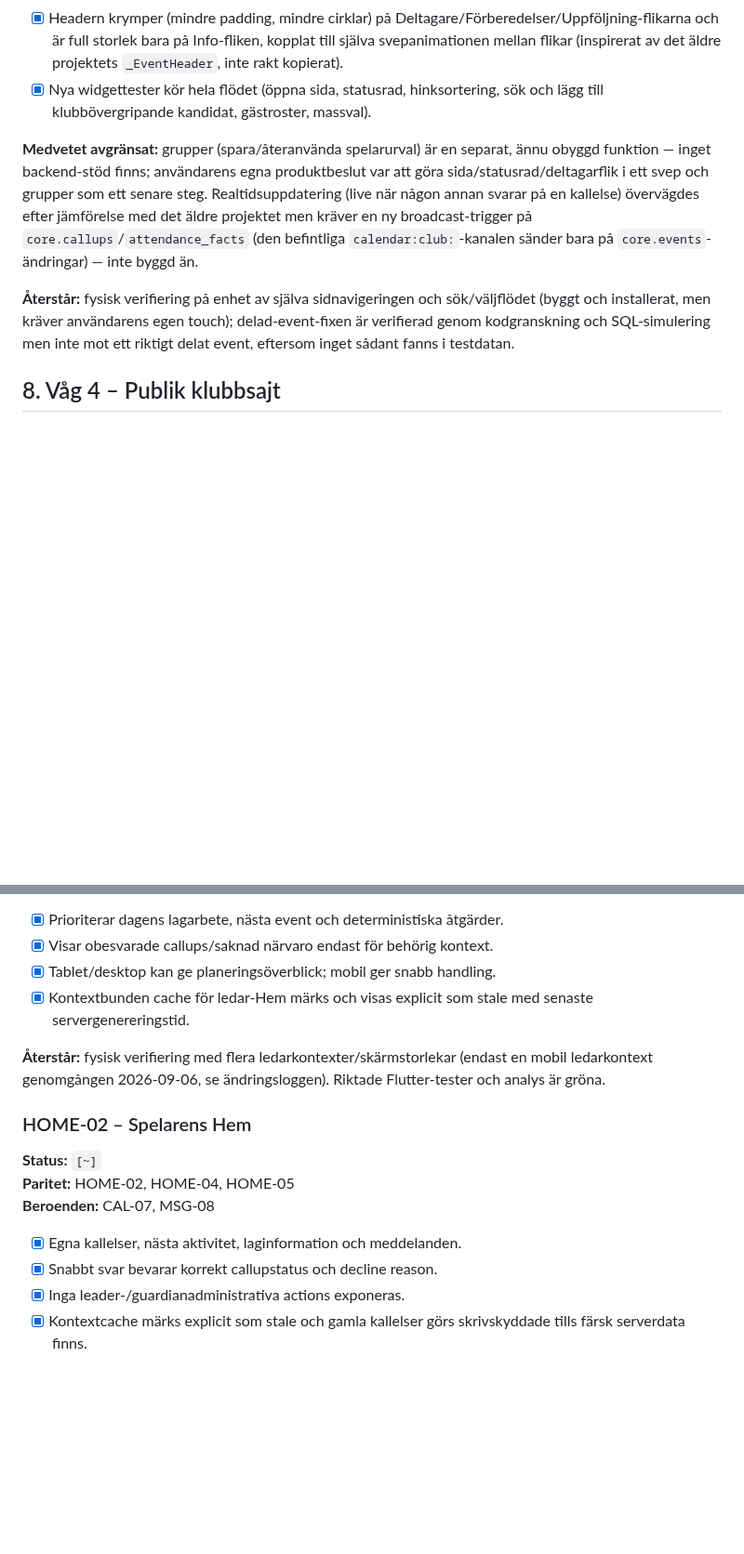
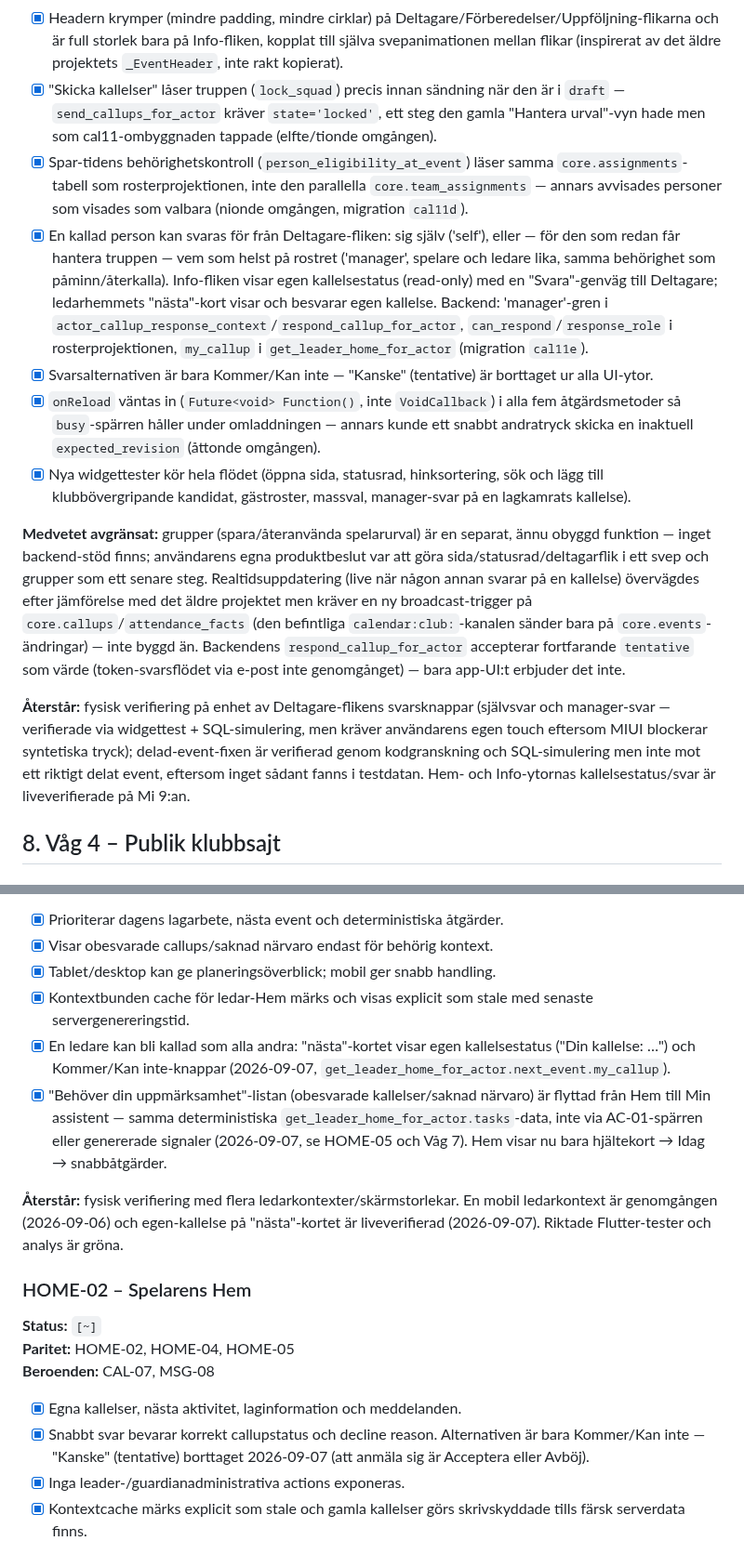
Before and after one commit to ilbiscione-grande/teamzoneapp, a Markdown page: docs/implementation/core_app_delivery_cards.md, 2 parts joined by grey strips. Shown at 93% size. GitHub-like rendering; blank space fills up the shorter version.

Commit message:
docs: sync CAL-11 / HOME-01 / HOME-02 / HOME-05 / AC-02 cards with shipped state
The running changelog (section 15) already has a row per round of this
session's work. This brings the affected delivery cards' checklists up
to the same point:

- CAL-11: lock-squad-before-send step, eligibility check reading
  core.assignments, callup response from Deltagare (self + manager for
  the whole roster), "Kanske" removed, awaited onReload; new manager-
  response widget test; "Återstår" and "Medvetet avgränsat" refreshed.
- HOME-01: own callup shown + respondable on the "nästa" card;
  "Behöver din uppmärksamhet" moved out to Min assistent.
- HOME-02: quick response is Accept/Decline only now.
- HOME-05: deterministic tasks now render on the assistant page but
  still independent of AC-01 / the signal queue — contract restated,
  test moved to guard that independence at the new location.
- AC-02: the assistant surface now renders the HOME-05 attention list
  as its own card, separate from the still-blocked "Min kö" section.

Docs only.

Co-Authored-By: Claude Sonnet 5 <noreply@anthropic.com>

```diff
--- a/docs/implementation/core_app_delivery_cards.md
+++ b/docs/implementation/core_app_delivery_cards.md
@@ -508,11 +508,16 @@ Endast en våg ska normalt vara produktmässigt `pågår`. Tekniskt fristående
 - [x] "Skicka kallelser" är dold tills minst en faktisk osänd utkastmedlem finns (inte bara "någon i utkastet", vilket tidigare kunde vara sant även när alla redan var kallade) och flyttad till en flytande knapp längst ner (samma position som assistent-faben) med en räknare för hur många som väljs.
 - [x] Statuscirklarna i headern är centrerade i stället för vänsterjusterade.
 - [x] Headern krymper (mindre padding, mindre cirklar) på Deltagare/Förberedelser/Uppföljning-flikarna och är full storlek bara på Info-fliken, kopplat till själva svepanimationen mellan flikar (inspirerat av det äldre projektets `_EventHeader`, inte rakt kopierat).
-- [x] Nya widgettester kör hela flödet (öppna sida, statusrad, hinksortering, sök och lägg till klubbövergripande kandidat, gästroster, massval).
+- [x] "Skicka kallelser" låser truppen (`lock_squad`) precis innan sändning när den är i `draft` — `send_callups_for_actor` kräver `state='locked'`, ett steg den gamla "Hantera urval"-vyn hade men som cal11-ombyggnaden tappade (elfte/tionde omgången).
+- [x] Spar-tidens behörighetskontroll (`person_eligibility_at_event`) läser samma `core.assignments`-tabell som rosterprojektionen, inte den parallella `core.team_assignments` — annars avvisades personer som visades som valbara (nionde omgången, migration `cal11d`).
+- [x] En kallad person kan svaras för från Deltagare-fliken: sig själv ('self'), eller — för den som redan får hantera truppen — vem som helst på rostret ('manager', spelare och ledare lika, samma behörighet som påminn/återkalla). Info-fliken visar egen kallelsestatus (read-only) med en "Svara"-genväg till Deltagare; ledarhemmets "nästa"-kort visar och besvarar egen kallelse. Backend: 'manager'-gren i `actor_callup_response_context`/`respond_callup_for_actor`, `can_respond`/`response_role` i rosterprojektionen, `my_callup` i `get_leader_home_for_actor` (migration `cal11e`).
+- [x] Svarsalternativen är bara Kommer/Kan inte — "Kanske" (tentative) är borttaget ur alla UI-ytor.
+- [x] `onReload` väntas in (`Future<void> Function()`, inte `VoidCallback`) i alla fem åtgärdsmetoder så `busy`-spärren håller under omladdningen — annars kunde ett snabbt andratryck skicka en inaktuell `expected_revision` (åttonde omgången).
+- [x] Nya widgettester kör hela flödet (öppna sida, statusrad, hinksortering, sök och lägg till klubbövergripande kandidat, gästroster, massval, manager-svar på en lagkamrats kallelse).
 
-**Medvetet avgränsat:** grupper (spara/återanvända spelarurval) är en separat, ännu obyggd funktion — inget backend-stöd finns; användarens egna produktbeslut var att göra sida/statusrad/deltagarflik i ett svep och grupper som ett senare steg. Realtidsuppdatering (live när någon annan svarar på en kallelse) övervägdes efter jämförelse med det äldre projektet men kräver en ny broadcast-trigger på `core.callups`/`attendance_facts` (den befintliga `calendar:club:`-kanalen sänder bara på `core.events`-ändringar) — inte byggd än.
+**Medvetet avgränsat:** grupper (spara/återanvända spelarurval) är en separat, ännu obyggd funktion — inget backend-stöd finns; användarens egna produktbeslut var att göra sida/statusrad/deltagarflik i ett svep och grupper som ett senare steg. Realtidsuppdatering (live när någon annan svarar på en kallelse) övervägdes efter jämförelse med det äldre projektet men kräver en ny broadcast-trigger på `core.callups`/`attendance_facts` (den befintliga `calendar:club:`-kanalen sänder bara på `core.events`-ändringar) — inte byggd än. Backendens `respond_callup_for_actor` accepterar fortfarande `tentative` som värde (token-svarsflödet via e-post inte genomgånget) — bara app-UI:t erbjuder det inte.
 
-**Återstår:** fysisk verifiering på enhet av själva sidnavigeringen och sök/väljflödet (byggt och installerat, men kräver användarens egen touch); delad-event-fixen är verifierad genom kodgranskning och SQL-simulering men inte mot ett riktigt delat event, eftersom inget sådant fanns i testdatan.
+**Återstår:** fysisk verifiering på enhet av Deltagare-flikens svarsknappar (självsvar och manager-svar — verifierade via widgettest + SQL-simulering, men kräver användarens egen touch eftersom MIUI blockerar syntetiska tryck); delad-event-fixen är verifierad genom kodgranskning och SQL-simulering men inte mot ett riktigt delat event, eftersom inget sådant fanns i testdatan. Hem- och Info-ytornas kallelsestatus/svar är liveverifierade på Mi 9:an.
 
 ## 8. Våg 4 – Publik klubbsajt
 
@@ -718,8 +723,10 @@ Endast en våg ska normalt vara produktmässigt `pågår`. Tekniskt fristående
 - [x] Visar obesvarade callups/saknad närvaro endast för behörig kontext.
 - [x] Tablet/desktop kan ge planeringsöverblick; mobil ger snabb handling.
 - [x] Kontextbunden cache för ledar-Hem märks och visas explicit som stale med senaste servergenereringstid.
+- [x] En ledare kan bli kallad som alla andra: "nästa"-kortet visar egen kallelsestatus ("Din kallelse: …") och Kommer/Kan inte-knappar (2026-09-07, `get_leader_home_for_actor.next_event.my_callup`).
+- [x] "Behöver din uppmärksamhet"-listan (obesvarade kallelser/saknad närvaro) är flyttad från Hem till Min assistent — samma deterministiska `get_leader_home_for_actor.tasks`-data, inte via AC-01-spärren eller genererade signaler (2026-09-07, se HOME-05 och Våg 7). Hem visar nu bara hjältekort → Idag → snabbåtgärder.
 
-**Återstår:** fysisk verifiering med flera ledarkontexter/skärmstorlekar (endast en mobil ledarkontext genomgången 2026-09-06, se ändringsloggen). Riktade Flutter-tester och analys är gröna.
+**Återstår:** fysisk verifiering med flera ledarkontexter/skärmstorlekar. En mobil ledarkontext är genomgången (2026-09-06) och egen-kallelse på "nästa"-kortet är liveverifierad (2026-09-07). Riktade Flutter-tester och analys är gröna.
 
 ### HOME-02 – Spelarens Hem
 
@@ -728,7 +735,7 @@ Endast en våg ska normalt vara produktmässigt `pågår`. Tekniskt fristående
 **Beroenden:** CAL-07, MSG-08
 
 - [x] Egna kallelser, nästa aktivitet, laginformation och meddelanden.
-- [x] Snabbt svar bevarar korrekt callupstatus och decline reason.
+- [x] Snabbt svar bevarar korrekt callupstatus och decline reason. Alternativen är bara Kommer/Kan inte — "Kanske" (tentative) borttaget 2026-09-07 (att anmäla sig är Acceptera eller Avböj).
 - [x] Inga leader-/guardianadministrativa actions exponeras.
 - [x] Kontextcache märks explicit som stale och gamla kallelser görs skrivskyddade tills färsk serverdata finns.
 
```
Also changed, not shown: other parts of docs/implementation/core_app_delivery_cards.md (+3 -2 lines).
